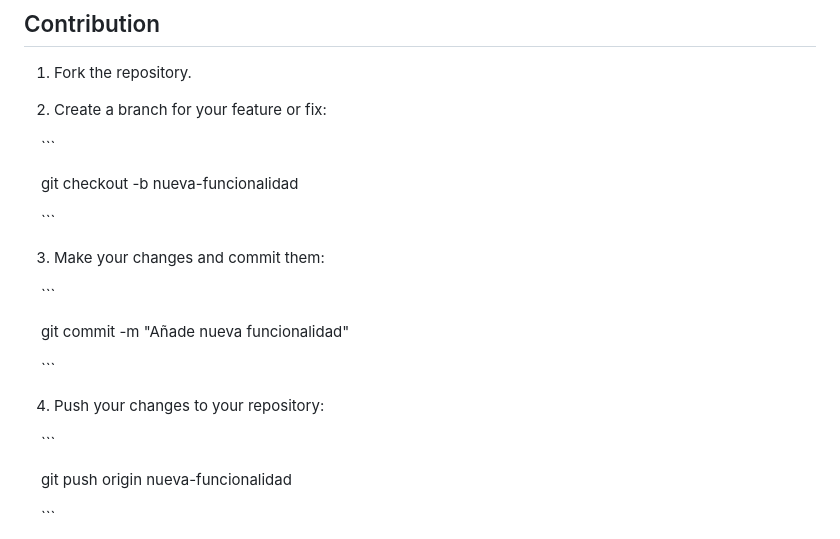
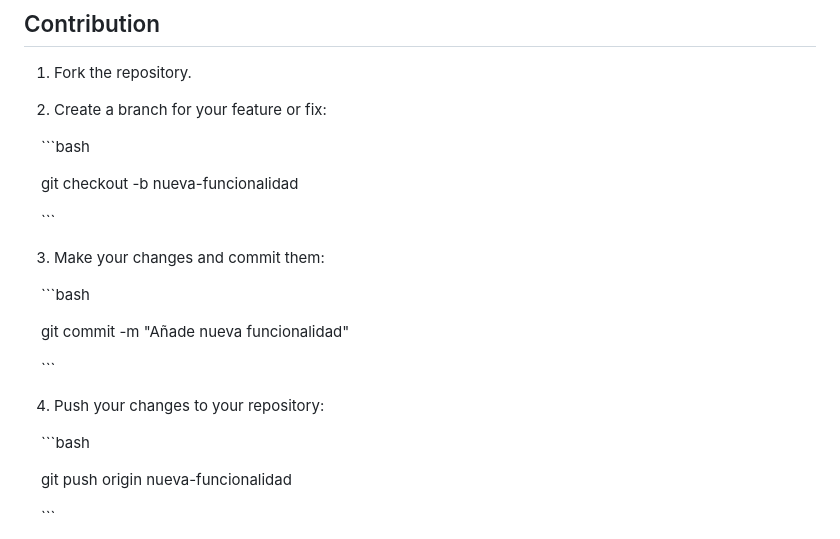
Before and after one commit to ArturoCCS/Secret-Santa, a Markdown page: README.md, the part around the change. GitHub-like rendering.

````diff
--- a/README.md
+++ b/README.md
@@ -85,7 +85,7 @@ The server will start at http://localhost:8080 or the port configured in your se
 
 2. Create a branch for your feature or fix:
 
-    ```
+    ```bash
 
     git checkout -b nueva-funcionalidad
 
@@ -97,7 +97,7 @@ The server will start at http://localhost:8080 or the port configured in your se
 
 
 
-    ```
+    ```bash
 
     git commit -m "Añade nueva funcionalidad"
 
@@ -109,7 +109,7 @@ The server will start at http://localhost:8080 or the port configured in your se
 
 
 
-    ```
+    ```bash
 
     git push origin nueva-funcionalidad
 
````
